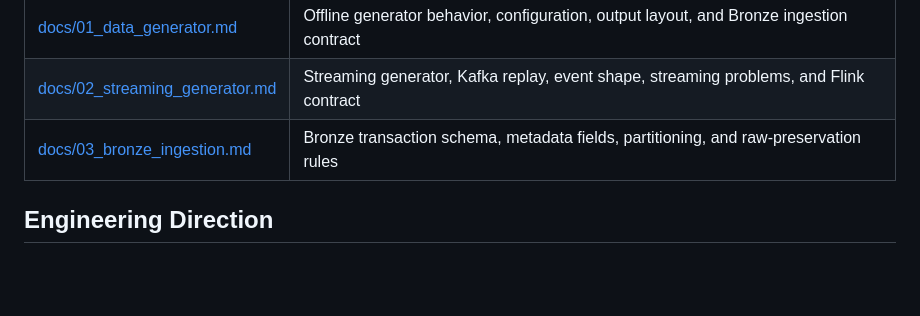
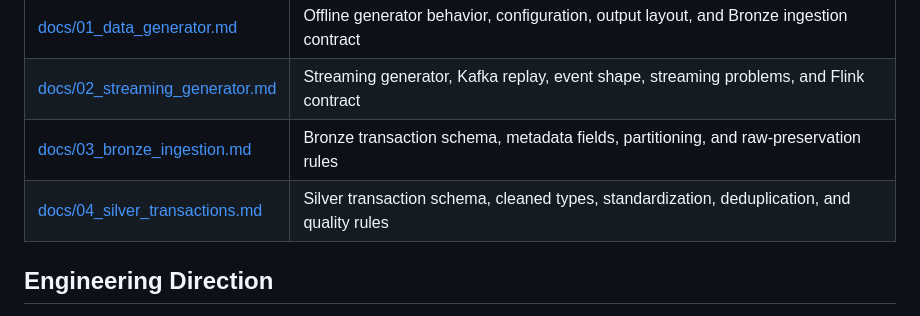
Before and after one commit to hiendat04/fraudstream, a Markdown page: README.md, the part around the change. GitHub-like rendering; blank space fills up the shorter version.

Commit message:
feat: add Silver transaction schema design and documentation

```diff
--- a/README.md
+++ b/README.md
@@ -221,6 +221,7 @@ Use the README for the project-level view. Use the docs for implementation detai
 | [docs/01_data_generator.md](docs/01_data_generator.md) | Offline generator behavior, configuration, output layout, and Bronze ingestion contract |
 | [docs/02_streaming_generator.md](docs/02_streaming_generator.md) | Streaming generator, Kafka replay, event shape, streaming problems, and Flink contract |
 | [docs/03_bronze_ingestion.md](docs/03_bronze_ingestion.md) | Bronze transaction schema, metadata fields, partitioning, and raw-preservation rules |
+| [docs/04_silver_transactions.md](docs/04_silver_transactions.md) | Silver transaction schema, cleaned types, standardization, deduplication, and quality rules |
 
 ## Engineering Direction
 
```
Also changed, not shown: docs/04_silver_transactions.md (added, +227 -0 lines).
